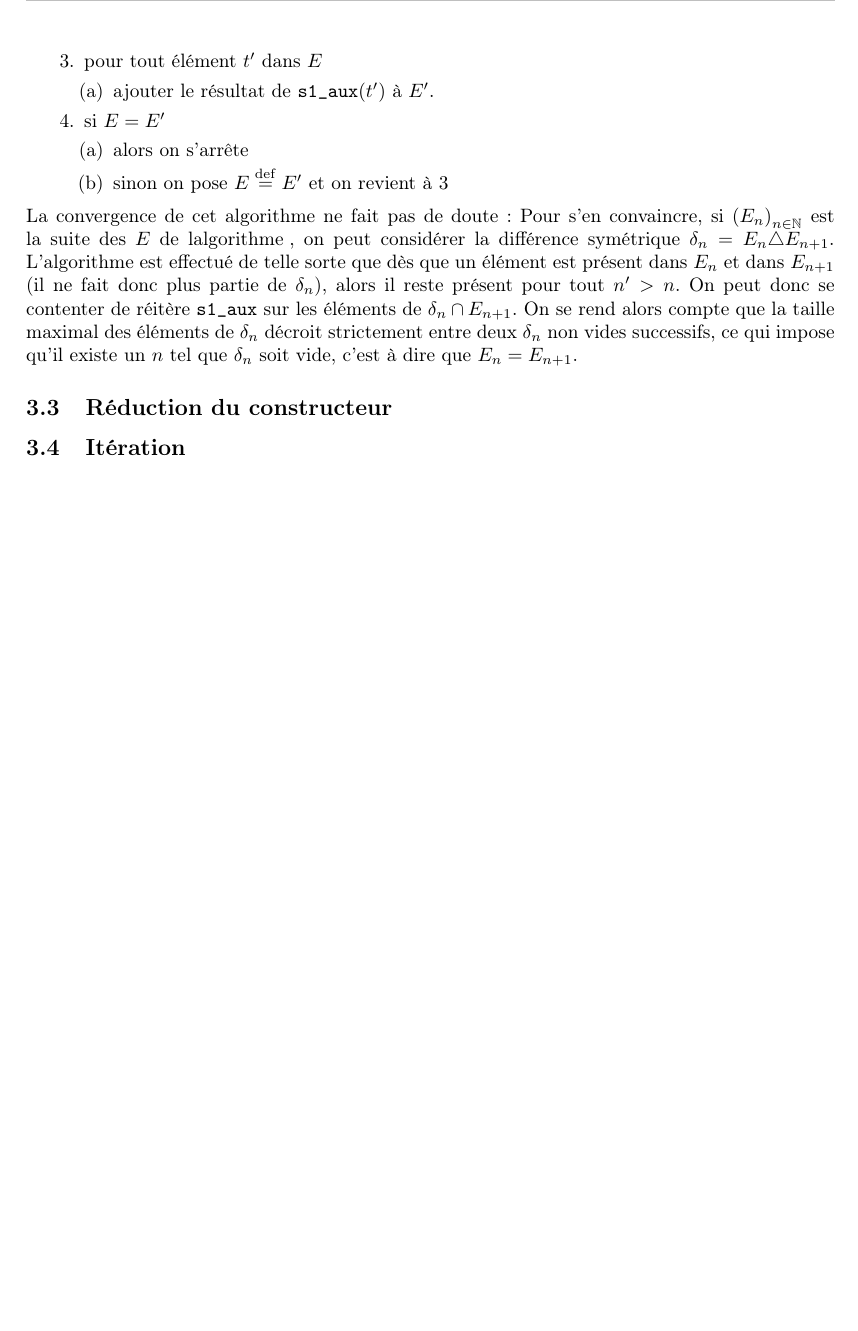
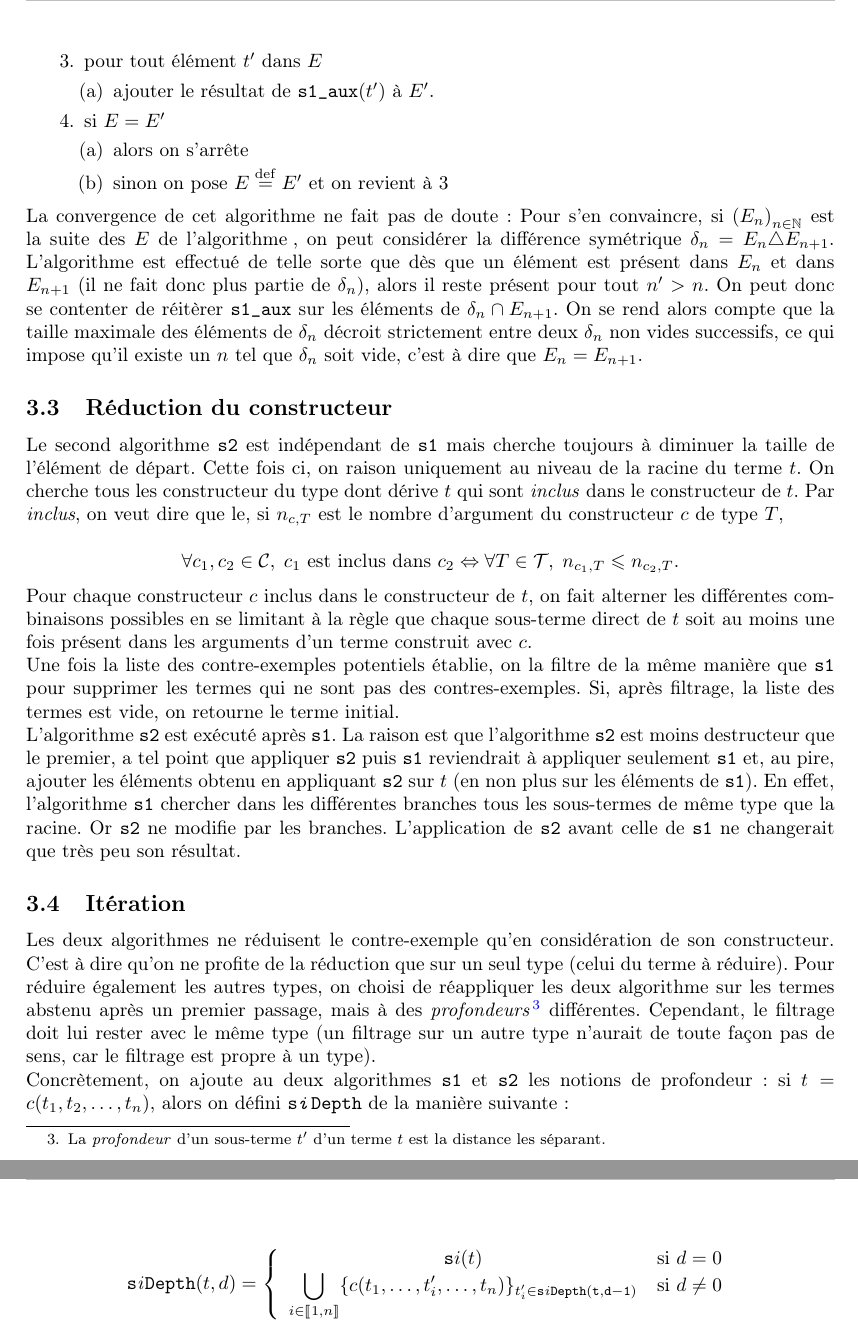
Before and after one commit to hurlebouc/ShrinkDoc, a LaTeX document (Shrink.tex, which reads reduction/s1.tex, reduction/s2.tex, reduction/s3.tex): part of page 7 of 7 before the commit and two parts of pages 7 and 8 of 8 after it, the two joined at a grey line, cut so that both start at the same text, the shorter picture padded with empty space. Compiled offline with pdfLaTeX; the source files are stored in an older character set and shown here as Unicode.

Commit message:
i have to modify orders

```diff
--- a/reduction/s1.tex
+++ b/reduction/s1.tex
@@ -24,4 +24,4 @@ $$ A_t = \{ t' \in \ST(t) \cap \DERIVE(t) \; \vert \; \nexists t'' \neq t', \exi
 	\end{enumerate}
 \end{enumerate}
 
-\noind La convergence de cet \algo ne fait pas de doute : Pour s'en convaincre, si $\left(E_n\right)_{n\in \N}$ est la suite des $E$ de l\algo\!, on peut considérer la différence symétrique $ \delta_n = E_n \triangle E_{n+1}$. L'\algo est effectué de telle sorte que dès que un élément est présent dans $E_n$ et dans $E_{n+1}$ (il ne fait donc plus partie de $\delta_n$), alors il reste présent pour tout $n' > n$. On peut donc se contenter de réitère \texttt{s1\_aux} sur les éléments de $\delta_n \cap E_{n+1}$. On se rend alors compte que la taille maximal des éléments de $\delta_n$ décroit strictement entre deux $\delta_n$ non vides successifs, ce qui impose qu'il existe un $n$ tel que $\delta_n$ soit vide, c'est à dire que $E_n = E_{n+1}$.
+\noind La convergence de cet \algo ne fait pas de doute : Pour s'en convaincre, si $\left(E_n\right)_{n\in \N}$ est la suite des $E$ de l'\algo\!, on peut considérer la différence symétrique $ \delta_n = E_n \triangle E_{n+1}$. L'\algo est effectué de telle sorte que dès que un élément est présent dans $E_n$ et dans $E_{n+1}$ (il ne fait donc plus partie de $\delta_n$), alors il reste présent pour tout $n' > n$. On peut donc se contenter de réitèrer \texttt{s1\_aux} sur les éléments de $\delta_n \cap E_{n+1}$. On se rend alors compte que la taille maximale des éléments de $\delta_n$ décroit strictement entre deux $\delta_n$ non vides successifs, ce qui impose qu'il existe un $n$ tel que $\delta_n$ soit vide, c'est à dire que $E_n = E_{n+1}$.
--- a/reduction/s2.tex
+++ b/reduction/s2.tex
@@ -1 +1,11 @@
 % !TEX root = ../shrink.tex
+
+\noind Le second \algo \texttt{s2} est indépendant de \texttt{s1} mais cherche toujours à diminuer la taille de l'élément de départ. Cette fois ci, on raison uniquement au niveau de la racine du terme $t$. On cherche tous les constructeur du type dont dérive $t$ qui sont \textit{inclus} dans le constructeur de $t$. Par \textit{inclus}, on veut dire que le, si $n_{c,T}$ est le nombre d'argument du constructeur $c$ de type $T$,
+
+$$ \forall c_1, c_2 \in \cons, \; \mbox{$c_1$ est inclus dans $c_2$} \Leftrightarrow \forall T \in \type, \; n_{c_1, T} \leqslant n_{c_2, T}.$$
+
+\noind Pour chaque constructeur $c$ inclus dans le constructeur de $t$, on fait alterner les différentes combinaisons possibles en se limitant à la règle que chaque \std de $t$ soit au moins une fois présent dans les arguments d'un terme construit avec $c$.
+
+\noind Une fois la liste des contre-exemples potentiels établie, on la filtre de la même manière que \texttt{s1} pour supprimer les termes qui ne sont pas des contres-exemples. Si, après filtrage, la liste des termes est vide, on retourne le terme initial.
+
+\noind L'\algo \texttt{s2} est exécuté après \texttt{s1}. La raison est que l'\algo \texttt{s2} est moins destructeur que le premier, a tel point que appliquer \texttt{s2} puis \texttt{s1} reviendrait à appliquer seulement \texttt{s1} et, au pire, ajouter les éléments obtenu en appliquant \texttt{s2} sur $t$ (en non plus sur les éléments de \texttt{s1}). En effet, l'algorithme \texttt{s1} chercher dans les différentes branches tous les \sts de même type que la racine. Or \texttt{s2} ne modifie par les branches. L'application de \texttt{s2} avant celle de \texttt{s1} ne changerait que très peu son résultat.
--- a/reduction/s3.tex
+++ b/reduction/s3.tex
@@ -1 +1,12 @@
 % !TEX root = ../shrink.tex
+
+\noind Les deux \algos ne réduisent le contre-exemple qu'en considération de son constructeur. C'est à dire qu'on ne profite de la réduction que sur un seul type (celui du terme à réduire). Pour réduire également les autres types, on choisi de réappliquer les deux \algo sur les termes abstenu après un premier passage, mais à des \textit{profondeurs}\footnote{La \textit{profondeur} d'un \st $t'$ d'un terme $t$ est la distance les séparant.} différentes. Cependant, le filtrage doit lui rester avec le même type (un filtrage sur un autre type n'aurait de toute façon pas de sens, car le filtrage est propre à un type).
+
+\noind Concrètement, on ajoute au deux \algos \texttt{s1} et \texttt{s2} les notions de profondeur : si $t = c(t_1, t_2, \dots, t_n)$, alors on défini \texttt{s\textit{i}Depth} de la manière suivante :
+
+$$ \mathtt{s\mathit{i}Depth} (t,d) =
+	\left\{\begin{array}{cc}
+		\mathtt{s}i(t) & \mbox{si $d = 0$} \\
+		\displaystyle{\bigcup_{i \in \ent{1,n}}} \{c(t_1, \dots, t'_i, \dots, t_n)\}_{t'_i \in \mathtt{s\mathit{i}Depth(t,d-1)}}& \mbox{si $d \neq 0$}
+	\end{array}\right.
+$$
```
Also changed, not shown: reduction/reduction.tex (+1 -1 lines).
